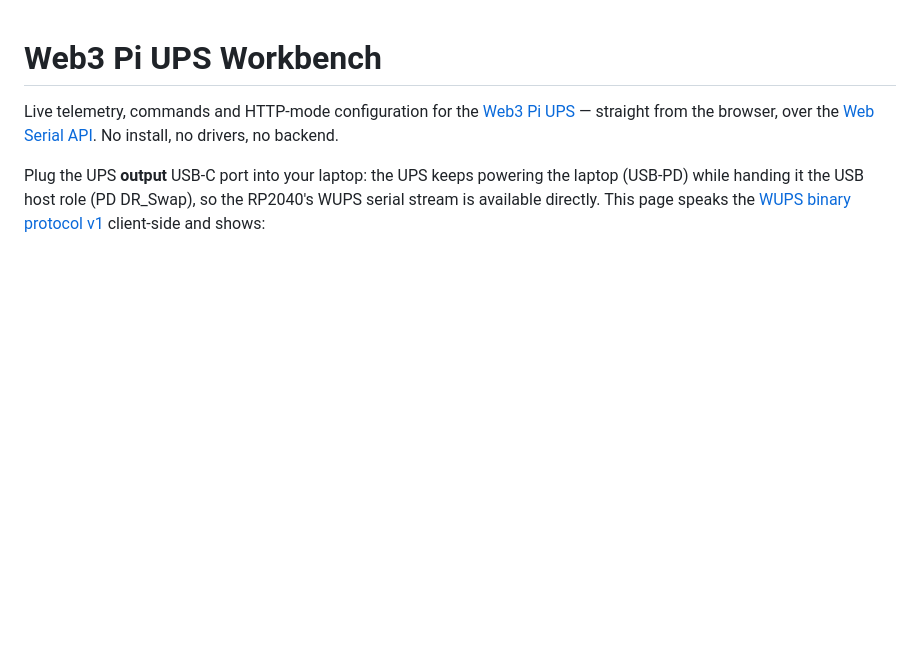
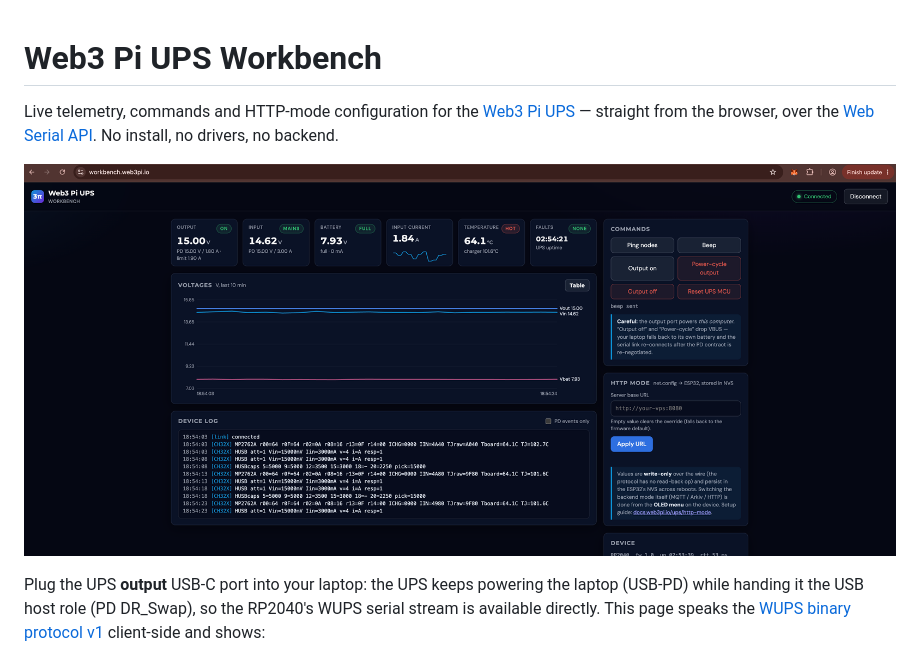
Before and after one commit to Web3-Pi/Web3-Pi-UPS-Workbench, a Markdown page: README.md, the part around the change. Drawn GitHub-style; pictures changed too: docs/screenshot.png (added); blank space fills up the shorter version.

Commit message:
README: add live-session screenshot

```diff
--- a/README.md
+++ b/README.md
@@ -4,6 +4,8 @@ Live telemetry, commands and HTTP-mode configuration for the
 [Web3 Pi UPS](https://github.com/Web3-Pi/Web3-Pi-UPS) — straight from the
 browser, over the [Web Serial API](https://developer.mozilla.org/en-US/docs/Web/API/Web_Serial_API).
 No install, no drivers, no backend.
+
+![Web3 Pi UPS Workbench — live session with a real UPS powering the laptop](docs/screenshot.png)
 
 Plug the UPS **output** USB-C port into your laptop: the UPS keeps powering
 the laptop (USB-PD) while handing it the USB host role (PD DR_Swap), so the
```
